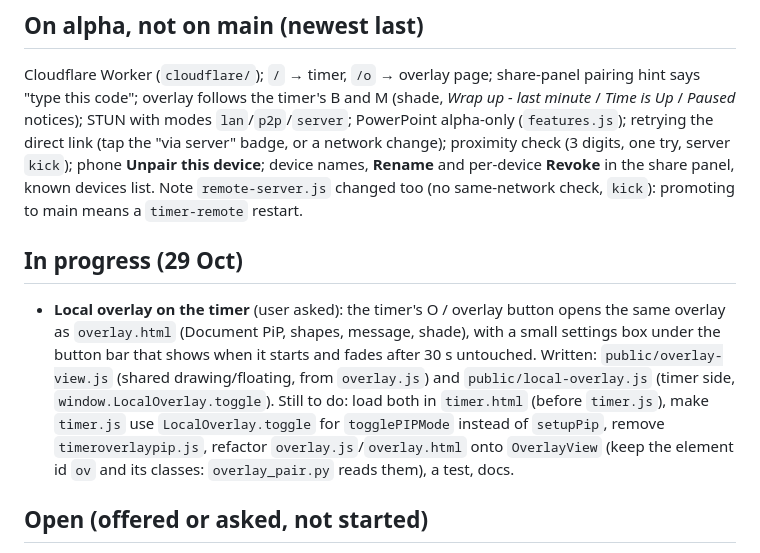
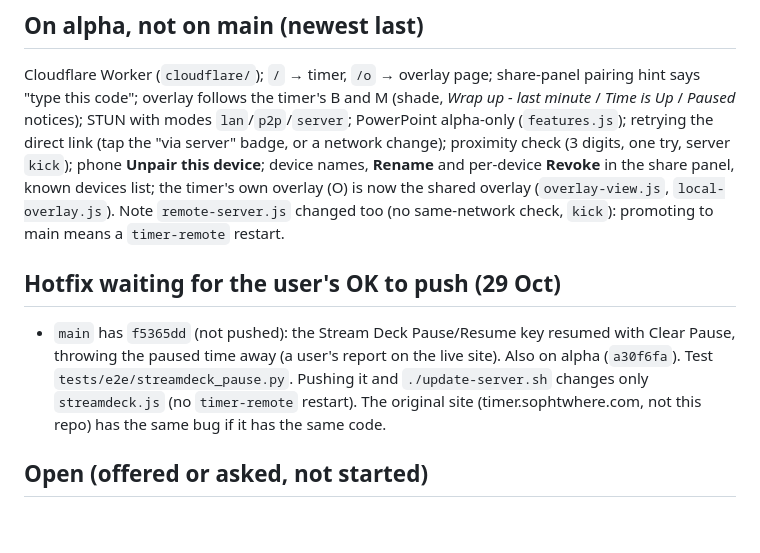
Before and after one commit to jonathan-annett/timer-beta, a Markdown page: docs/HANDOVER.md, the part around the change. GitHub-like rendering; blank space fills up the shorter version.

Commit message:
Docs: the timer's own overlay (O); handover: the pause-key hotfix waiting to be pushed
Co-Authored-By: Claude Opus 5.5 (1M context) <noreply@anthropic.com>
Claude-Session: https://claude.ai/code/session_01FXCqrT6eFxeyN4j8ccwYVL

```diff
--- a/docs/HANDOVER.md
+++ b/docs/HANDOVER.md
@@ -68,19 +68,17 @@ Cloudflare Worker (`cloudflare/`); `/` → timer, `/o` → overlay page; share-p
 Up* / *Paused* notices); STUN with modes `lan`/`p2p`/`server`; PowerPoint alpha-only
 (`features.js`); retrying the direct link (tap the "via server" badge, or a network change);
 proximity check (3 digits, one try, server `kick`); phone **Unpair this device**; device names,
-**Rename** and per-device **Revoke** in the share panel, known devices list. Note `remote-server.js`
+**Rename** and per-device **Revoke** in the share panel, known devices list; the timer's own
+overlay (O) is now the shared overlay (`overlay-view.js`, `local-overlay.js`). Note `remote-server.js`
 changed too (no same-network check, `kick`): promoting to main means a `timer-remote` restart.
 
-## In progress (29 Oct)
+## Hotfix waiting for the user's OK to push (29 Oct)
 
-- **Local overlay on the timer** (user asked): the timer's O / overlay button opens the same
-  overlay as `overlay.html` (Document PiP, shapes, message, shade), with a small settings box under
-  the button bar that shows when it starts and fades after 30 s untouched. Written:
-  `public/overlay-view.js` (shared drawing/floating, from `overlay.js`) and `public/local-overlay.js`
-  (timer side, `window.LocalOverlay.toggle`). Still to do: load both in `timer.html` (before
-  `timer.js`), make `timer.js` use `LocalOverlay.toggle` for `togglePIPMode` instead of `setupPip`,
-  remove `timeroverlaypip.js`, refactor `overlay.js`/`overlay.html` onto `OverlayView` (keep the
-  element id `ov` and its classes: `overlay_pair.py` reads them), a test, docs.
+- `main` has `f5365dd` (not pushed): the Stream Deck Pause/Resume key resumed with Clear Pause,
+  throwing the paused time away (a user's report on the live site). Also on alpha (`a30f6fa`).
+  Test `tests/e2e/streamdeck_pause.py`. Pushing it and `./update-server.sh` changes only
+  `streamdeck.js` (no `timer-remote` restart). The original site (timer.sophtwhere.com, not this
+  repo) has the same bug if it has the same code.
 
 ## Open (offered or asked, not started)
 
```
Also changed, not shown: CLAUDE.md (+4 -3 lines), README.md (+1 -1 lines).
